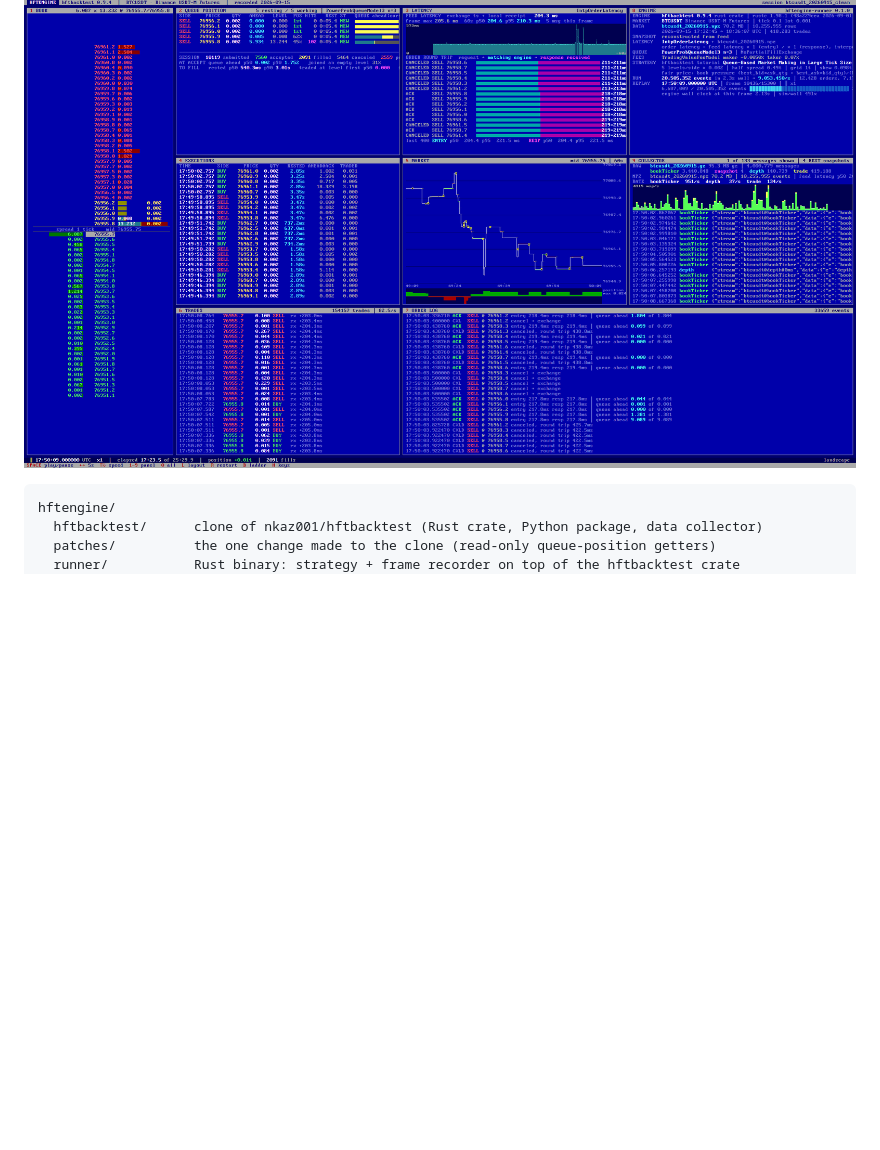
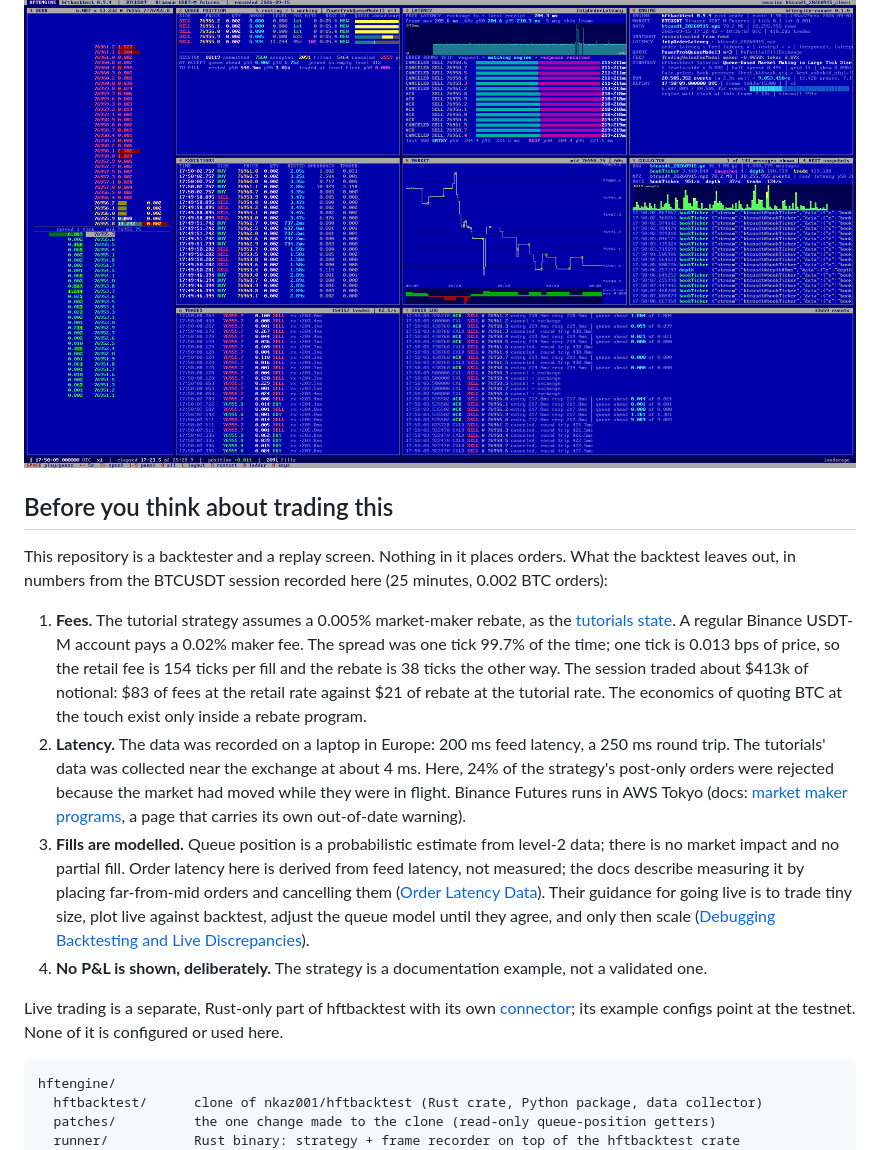
Before and after one commit to mirkovicdev/HFTENGINE, a Markdown page: README.md, the part around the change. Drawn GitHub-style; blank space fills up the shorter version.

Commit message:
README: what the backtest leaves out before anyone trades it
Fees vs spread, latency, modelled fills and no P&L, with numbers from the
recorded session and links to the hftbacktest docs pages that cover the rest.

````diff
--- a/README.md
+++ b/README.md
@@ -10,6 +10,37 @@ Nothing on screen is mocked. Every number is read from a session recording (`.hb
 writes while the backtest runs.
 
 ![all nine panels](docs/shots/landscape_2560x1440.png)
+
+## Before you think about trading this
+
+This repository is a backtester and a replay screen. Nothing in it places orders. What the backtest
+leaves out, in numbers from the BTCUSDT session recorded here (25 minutes, 0.002 BTC orders):
+
+1. **Fees.** The tutorial strategy assumes a 0.005% market-maker rebate, as the
+   [tutorials state](https://hftbacktest.readthedocs.io/en/latest/tutorials/High-Frequency%20Grid%20Trading.html).
+   A regular Binance USDT-M account pays a 0.02% maker fee. The spread was one tick 99.7% of the
+   time; one tick is 0.013 bps of price, so the retail fee is 154 ticks per fill and the rebate is
+   38 ticks the other way. The session traded about $413k of notional: $83 of fees at the retail
+   rate against $21 of rebate at the tutorial rate. The economics of quoting BTC at the touch exist
+   only inside a rebate program.
+2. **Latency.** The data was recorded on a laptop in Europe: 200 ms feed latency, a 250 ms round
+   trip. The tutorials' data was collected near the exchange at about 4 ms. Here, 24% of the
+   strategy's post-only orders were rejected because the market had moved while they were in flight.
+   Binance Futures runs in AWS Tokyo (docs:
+   [market maker programs](https://hftbacktest.readthedocs.io/en/latest/market_maker_program.html),
+   a page that carries its own out-of-date warning).
+3. **Fills are modelled.** Queue position is a probabilistic estimate from level-2 data; there is no
+   market impact and no partial fill. Order latency here is derived from feed latency, not measured;
+   the docs describe measuring it by placing far-from-mid orders and cancelling them
+   ([Order Latency Data](https://hftbacktest.readthedocs.io/en/latest/tutorials/Order%20Latency%20Data.html)).
+   Their guidance for going live is to trade tiny size, plot live against backtest, adjust the queue
+   model until they agree, and only then scale
+   ([Debugging Backtesting and Live Discrepancies](https://hftbacktest.readthedocs.io/en/latest/debugging_backtesting_and_live_discrepancies.html)).
+4. **No P&L is shown, deliberately.** The strategy is a documentation example, not a validated one.
+
+Live trading is a separate, Rust-only part of hftbacktest with its own
+[connector](https://github.com/nkaz001/hftbacktest/tree/master/connector); its example configs point
+at the testnet. None of it is configured or used here.
 
 ```
 hftengine/
````
